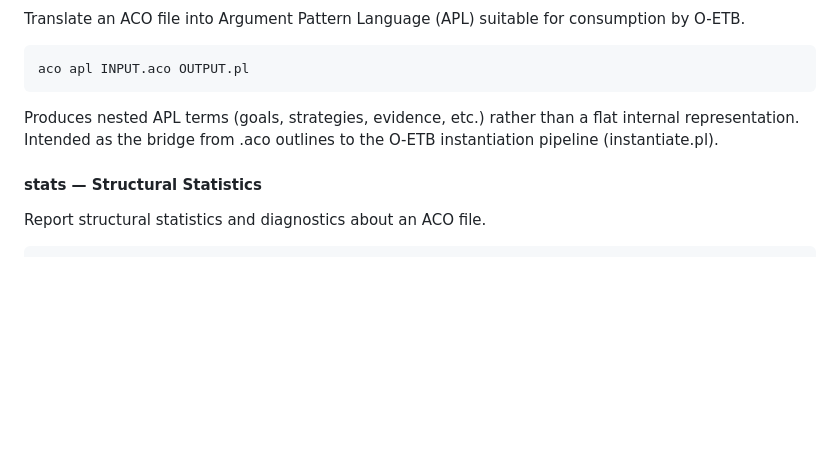
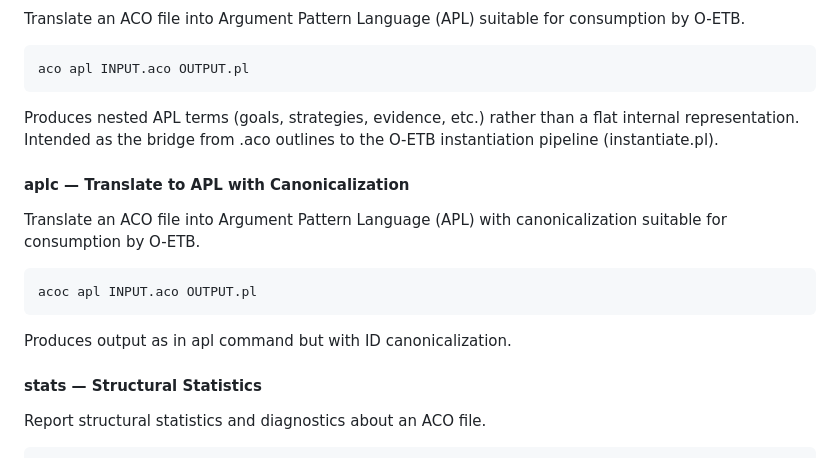
Before and after one commit to MedSecurance/Assurance, a Markdown page: src/aco/USAGE.md, the part around the change. Drawn GitHub-style; blank space fills up the shorter version.

Commit message:
added translation to APL with canonicalization to ACO processor and aplc command to CLI

```diff
--- a/src/aco/USAGE.md
+++ b/src/aco/USAGE.md
@@ -92,6 +92,15 @@ flat internal representation.
 Intended as the bridge from .aco outlines to the O-ETB instantiation
 pipeline (instantiate.pl).
 
+#### aplc — Translate to APL with Canonicalization
+
+Translate an ACO file into Argument Pattern Language (APL) with canonicalization
+suitable for consumption by O-ETB.
+
+	acoc apl INPUT.aco OUTPUT.pl
+
+Produces output as in apl command but with ID canonicalization.
+
 #### stats — Structural Statistics
 
 Report structural statistics and diagnostics about an ACO file.
```
